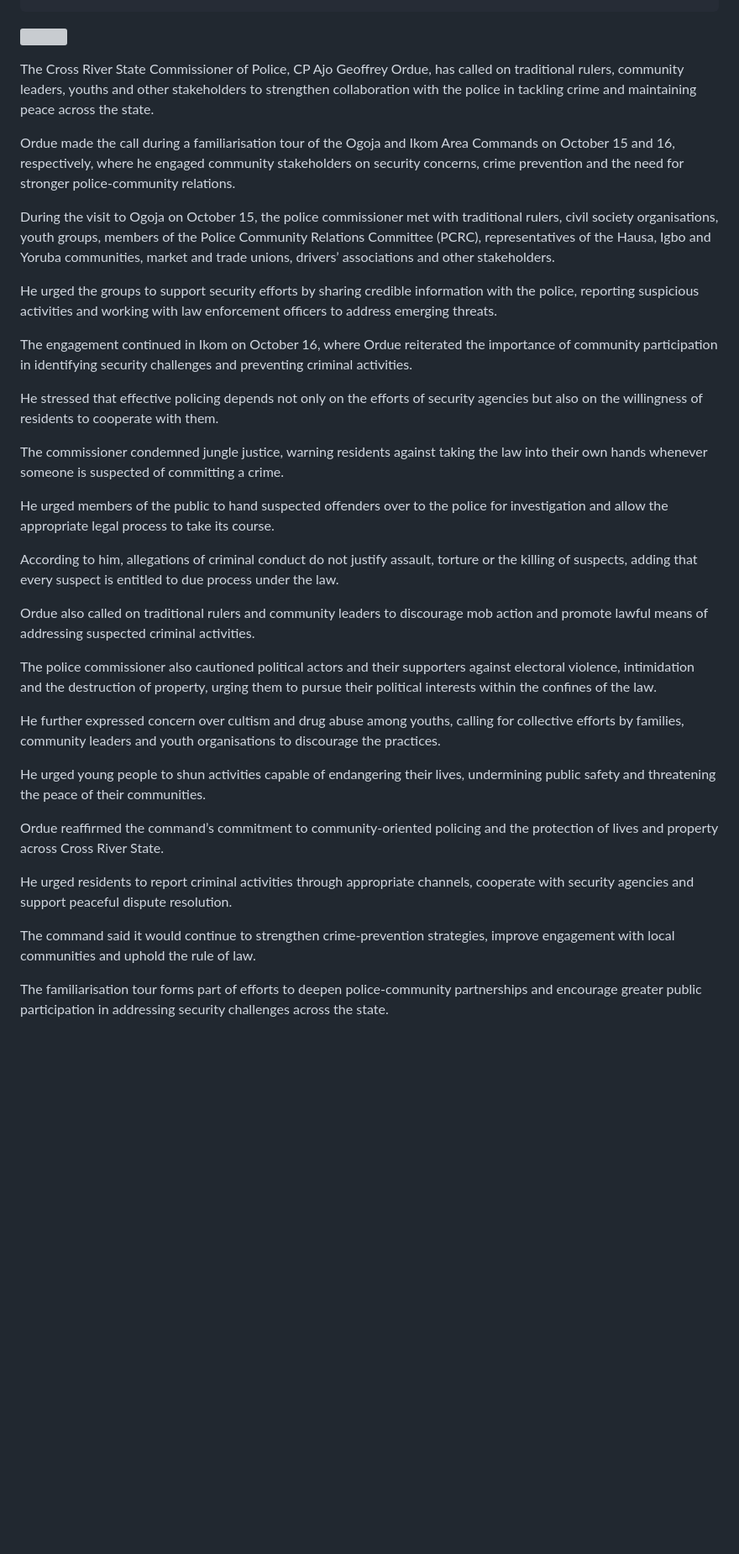
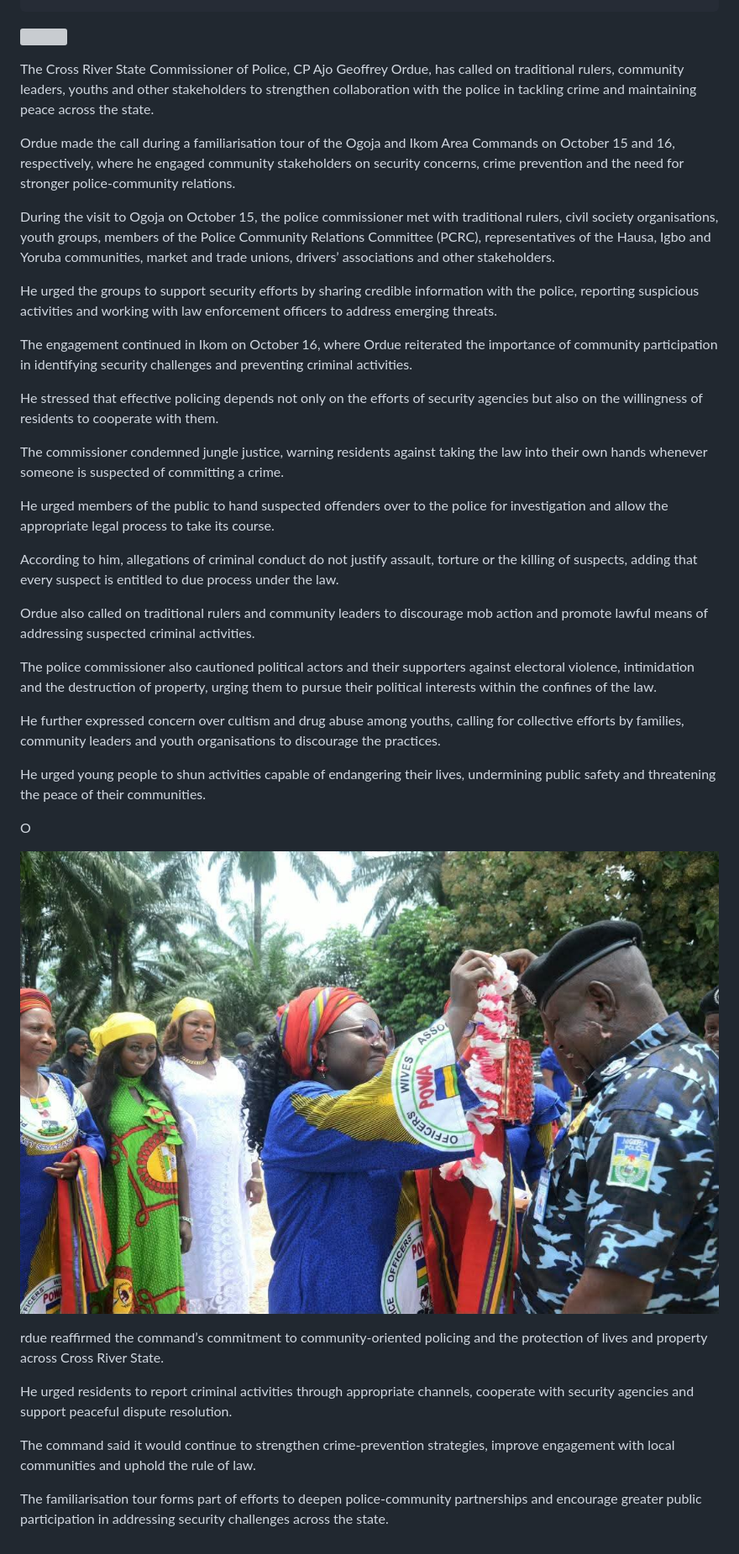
Before and after one commit to Ebuks222/blog, a Markdown page: posts/cross-river-cp-takes-fight-against-crime-to-communities-by-vivian-chinwe-onwuasoanya.md, the part around one of its changes. Shown at 84% size. Rendered like a GitHub page; pictures changed too: assets/images/493591.jpg (added); blank space fills up the shorter version; grey boxes are pictures that could not be loaded.

Commit message:
Update Blog Posts “cross-river-cp-takes-fight-against-crime-to-communities-by-vivian-chinwe-onwuasoanya”

```diff
--- a/posts/cross-river-cp-takes-fight-against-crime-to-communities-by-vivian-chinwe-onwuasoanya.md
+++ b/posts/cross-river-cp-takes-fight-against-crime-to-communities-by-vivian-chinwe-onwuasoanya.md
@@ -5,70 +5,40 @@ date: 2026-10-20T11:20:00.000+01:00
 ---
-
-
 ![](/assets/images/493592.jpg)
 
 The Cross River State Commissioner of Police, CP Ajo Geoffrey Ordue, has called on traditional rulers, community leaders, youths and other stakeholders to strengthen collaboration with the police in tackling crime and maintaining peace across the state.
 
-
-
 Ordue made the call during a familiarisation tour of the Ogoja and Ikom Area Commands on October 15 and 16, respectively, where he engaged community stakeholders on security concerns, crime prevention and the need for stronger police-community relations.
-
-
 
 During the visit to Ogoja on October 15, the police commissioner met with traditional rulers, civil society organisations, youth groups, members of the Police Community Relations Committee (PCRC), representatives of the Hausa, Igbo and Yoruba communities, market and trade unions, drivers’ associations and other stakeholders.
 
-
-
 He urged the groups to support security efforts by sharing credible information with the police, reporting suspicious activities and working with law enforcement officers to address emerging threats.
-
-
 
 The engagement continued in Ikom on October 16, where Ordue reiterated the importance of community participation in identifying security challenges and preventing criminal activities.
 
-
-
 He stressed that effective policing depends not only on the efforts of security agencies but also on the willingness of residents to cooperate with them.
-
-
 
 The commissioner condemned jungle justice, warning residents against taking the law into their own hands whenever someone is suspected of committing a crime.
 
-
-
 He urged members of the public to hand suspected offenders over to the police for investigation and allow the appropriate legal process to take its course.
-
-
 
 According to him, allegations of criminal conduct do not justify assault, torture or the killing of suspects, adding that every suspect is entitled to due process under the law.
 
-
-
 Ordue also called on traditional rulers and community leaders to discourage mob action and promote lawful means of addressing suspected criminal activities.
-
-
 
 The police commissioner also cautioned political actors and their supporters against electoral violence, intimidation and the destruction of property, urging them to pursue their political interests within the confines of the law.
 
-
-
 He further expressed concern over cultism and drug abuse among youths, calling for collective efforts by families, community leaders and youth organisations to discourage the practices.
-
-
 
 He urged young people to shun activities capable of endangering their lives, undermining public safety and threatening the peace of their communities.
 
+O
 
+![](/assets/images/493591.jpg)
 
-Ordue reaffirmed the command’s commitment to community-oriented policing and the protection of lives and property across Cross River State.
-
-
+rdue reaffirmed the command’s commitment to community-oriented policing and the protection of lives and property across Cross River State.
 
 He urged residents to report criminal activities through appropriate channels, cooperate with security agencies and support peaceful dispute resolution.
 
-
-
 The command said it would continue to strengthen crime-prevention strategies, improve engagement with local communities and uphold the rule of law.
 
-
-
 The familiarisation tour forms part of efforts to deepen police-community partnerships and encourage greater public participation in addressing security challenges across the state.
```
Also changed, not shown: other parts of posts/cross-river-cp-takes-fight-against-crime-to-communities-by-vivian-chinwe-onwuasoanya.md (+1 -1 lines).
